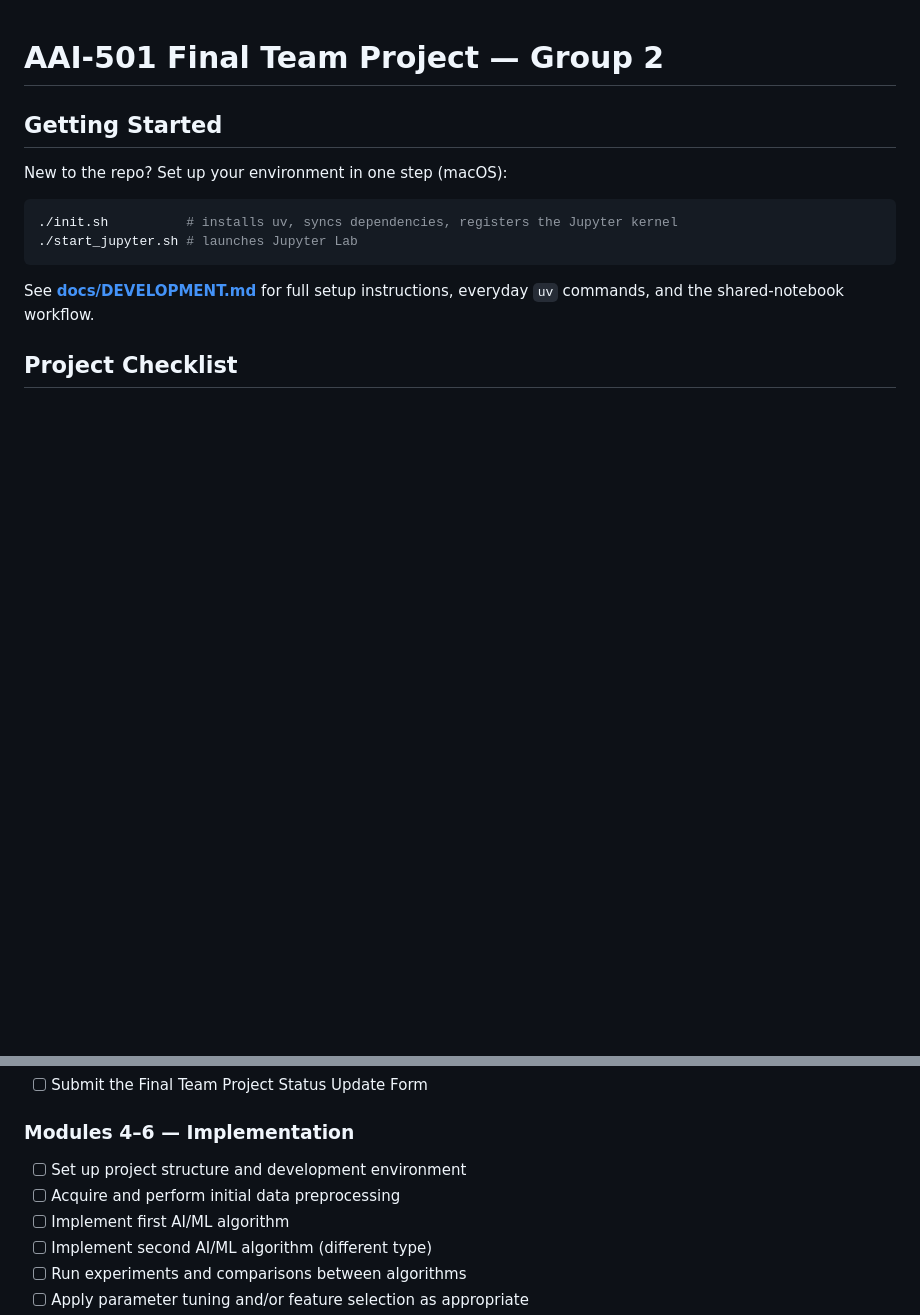
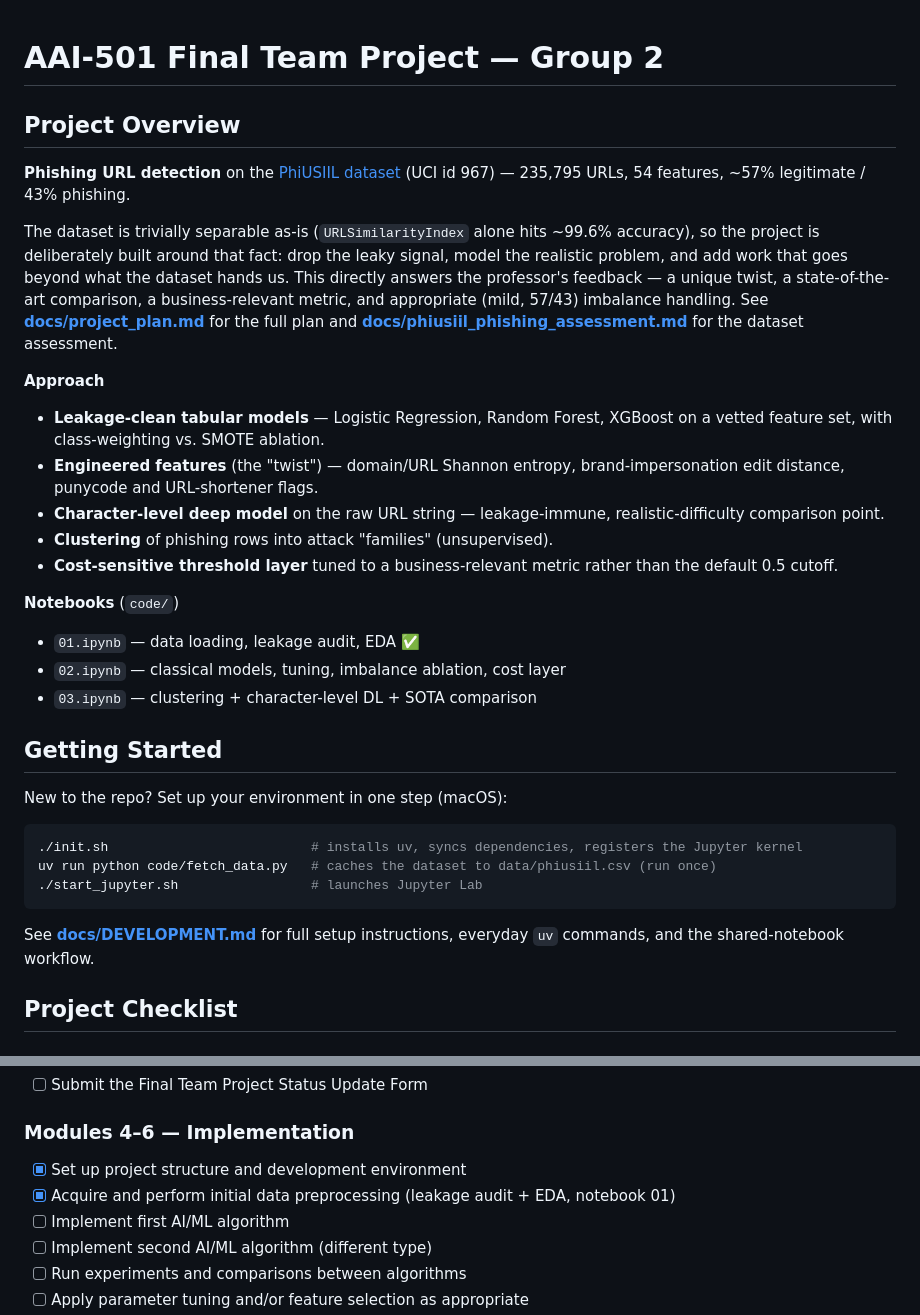
Before and after one commit to jjusticeusd/AAI-501-Final-Team-Project-Group2, a Markdown page: README.md, 2 parts joined by grey strips. GitHub-like rendering; blank space fills up the shorter version.

Commit message:
Update the README status

````diff
--- a/README.md
+++ b/README.md
@@ -1,12 +1,44 @@
 # AAI-501 Final Team Project — Group 2
+
+## Project Overview
+
+**Phishing URL detection** on the [PhiUSIIL dataset](https://archive.ics.uci.edu/dataset/967/phiusiil+phishing+url+dataset)
+(UCI id 967) — 235,795 URLs, 54 features, ~57% legitimate / 43% phishing.
+
+The dataset is trivially separable as-is (`URLSimilarityIndex` alone hits
+~99.6% accuracy), so the project is deliberately built around that fact:
+drop the leaky signal, model the realistic problem, and add work that goes
+beyond what the dataset hands us. This directly answers the professor's
+feedback — a unique twist, a state-of-the-art comparison, a
+business-relevant metric, and appropriate (mild, 57/43) imbalance
+handling. See **[docs/project_plan.md](docs/project_plan.md)** for the full
+plan and **[docs/phiusiil_phishing_assessment.md](docs/phiusiil_phishing_assessment.md)**
+for the dataset assessment.
+
+**Approach**
+- **Leakage-clean tabular models** — Logistic Regression, Random Forest,
+  XGBoost on a vetted feature set, with class-weighting vs. SMOTE ablation.
+- **Engineered features** (the "twist") — domain/URL Shannon entropy,
+  brand-impersonation edit distance, punycode and URL-shortener flags.
+- **Character-level deep model** on the raw URL string — leakage-immune,
+  realistic-difficulty comparison point.
+- **Clustering** of phishing rows into attack "families" (unsupervised).
+- **Cost-sensitive threshold layer** tuned to a business-relevant metric
+  rather than the default 0.5 cutoff.
+
+**Notebooks** (`code/`)
+- `01.ipynb` — data loading, leakage audit, EDA ✅
+- `02.ipynb` — classical models, tuning, imbalance ablation, cost layer
+- `03.ipynb` — clustering + character-level DL + SOTA comparison
 
 ## Getting Started
 
 New to the repo? Set up your environment in one step (macOS):
 
 ```bash
-./init.sh          # installs uv, syncs dependencies, registers the Jupyter kernel
-./start_jupyter.sh # launches Jupyter Lab
+./init.sh                          # installs uv, syncs dependencies, registers the Jupyter kernel
+uv run python code/fetch_data.py   # caches the dataset to data/phiusiil.csv (run once)
+./start_jupyter.sh                 # launches Jupyter Lab
 ```
 
 See **[docs/DEVELOPMENT.md](docs/DEVELOPMENT.md)** for full setup instructions,
@@ -37,8 +69,8 @@ everyday `uv` commands, and the shared-notebook workflow.
 - [ ] Submit the Final Team Project Status Update Form
 
 ### Modules 4–6 — Implementation
-- [ ] Set up project structure and development environment
-- [ ] Acquire and perform initial data preprocessing
+- [x] Set up project structure and development environment
+- [x] Acquire and perform initial data preprocessing (leakage audit + EDA, notebook 01)
 - [ ] Implement first AI/ML algorithm
 - [ ] Implement second AI/ML algorithm (different type)
 - [ ] Run experiments and comparisons between algorithms
````
